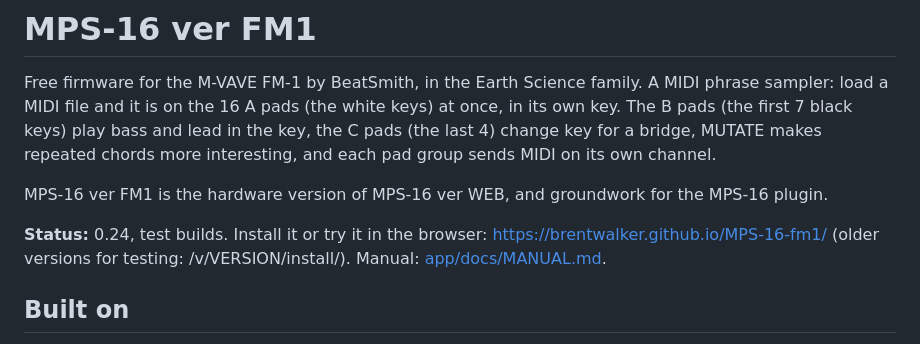
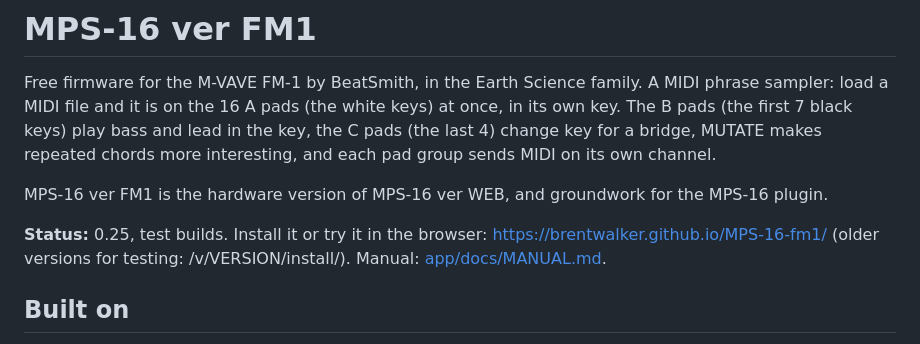
Before and after one commit to BrentWalker/MPS-16-fm1, a Markdown page: README.md, the part around the change. GitHub-like rendering.

```diff
--- a/README.md
+++ b/README.md
@@ -4,7 +4,7 @@ Free firmware for the M-VAVE FM-1 by BeatSmith, in the Earth Science family. A M
 
 MPS-16 ver FM1 is the hardware version of MPS-16 ver WEB, and groundwork for the MPS-16 plugin.
 
-**Status:** 0.24, test builds. Install it or try it in the browser: https://brentwalker.github.io/MPS-16-fm1/ (older versions for testing: /v/VERSION/install/). Manual: [app/docs/MANUAL.md](app/docs/MANUAL.md).
+**Status:** 0.25, test builds. Install it or try it in the browser: https://brentwalker.github.io/MPS-16-fm1/ (older versions for testing: /v/VERSION/install/). Manual: [app/docs/MANUAL.md](app/docs/MANUAL.md).
 
 ## Built on
 
```
Also changed, not shown: app/docs/MANUAL.md (+18 -27 lines), app/docs/img/screen-lead.png, app/docs/img/screen-locked.png, app/docs/img/screen-mutate.png, app/docs/img/screen-orchid.png, app/docs/img/screen-playing.png, app/docs/img/screen-slice.png, 8 other files.
